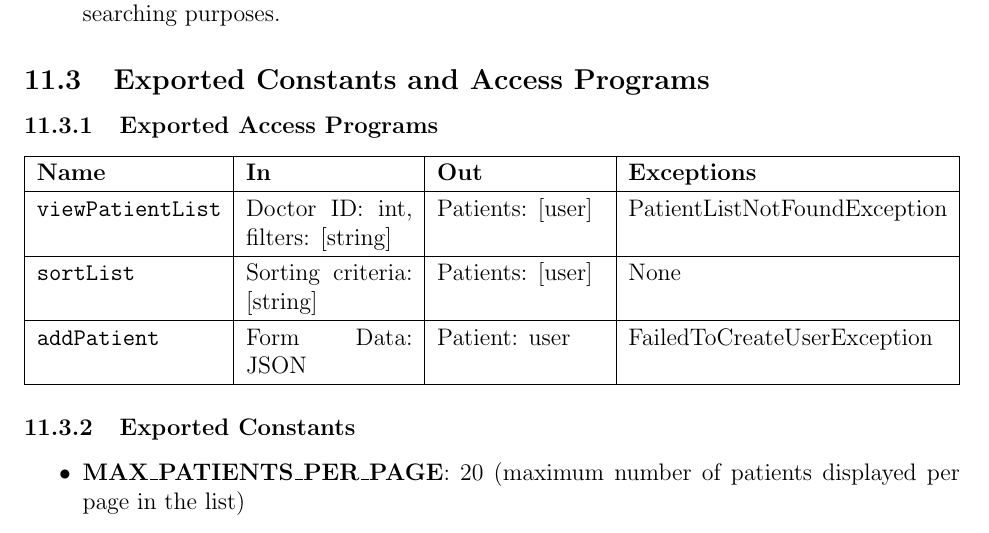
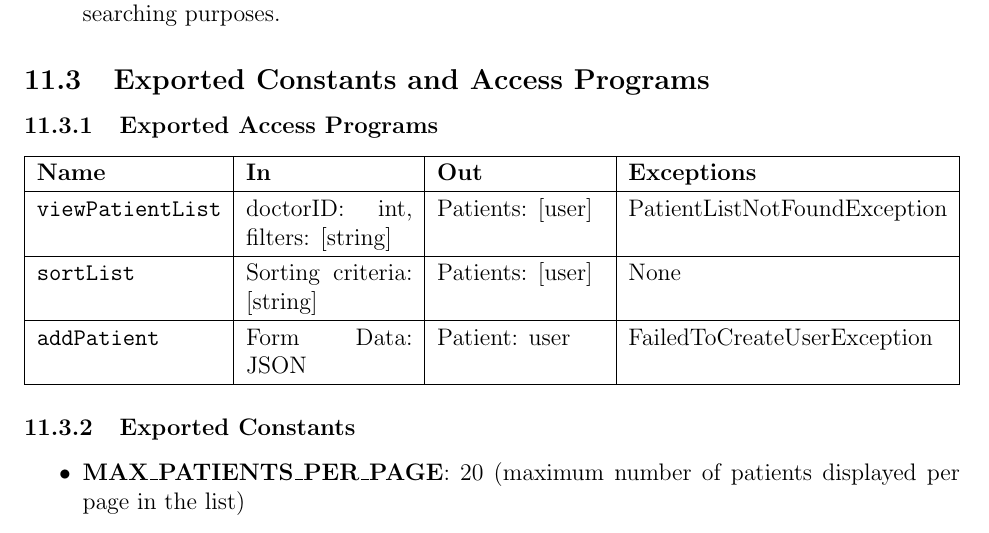
Before and after one commit to RezaJodeiri/CXR-Capstone, a LaTeX document (docs/Design/SoftDetailedDes/MIS.tex): part of page 24 of 46, cut so that both start at the same text. Compiled offline with pdfLaTeX.

Commit message:
MIS / Design Doc Fixed DoctorId not appearing in other places

```diff
--- a/docs/Design/SoftDetailedDes/MIS.tex
+++ b/docs/Design/SoftDetailedDes/MIS.tex
@@ -624,7 +624,7 @@ Note: This is being handled by React server
     \hline
     \textbf{Name} & \textbf{In} & \textbf{Out} & \textbf{Exceptions} \\
     \hline
-    \texttt{viewPatientList} & Doctor ID: int, filters: [string] & Patients: [user] & PatientListNotFoundException \\
+    \texttt{viewPatientList} & doctorID: int, filters: [string] & Patients: [user] & PatientListNotFoundException \\
     \hline
     \texttt{sortList} & Sorting criteria: [string] & Patients: [user] & None \\
     \hline
```
Also changed, not shown: docs/Design/SoftDetailedDes/MIS.pdf.
